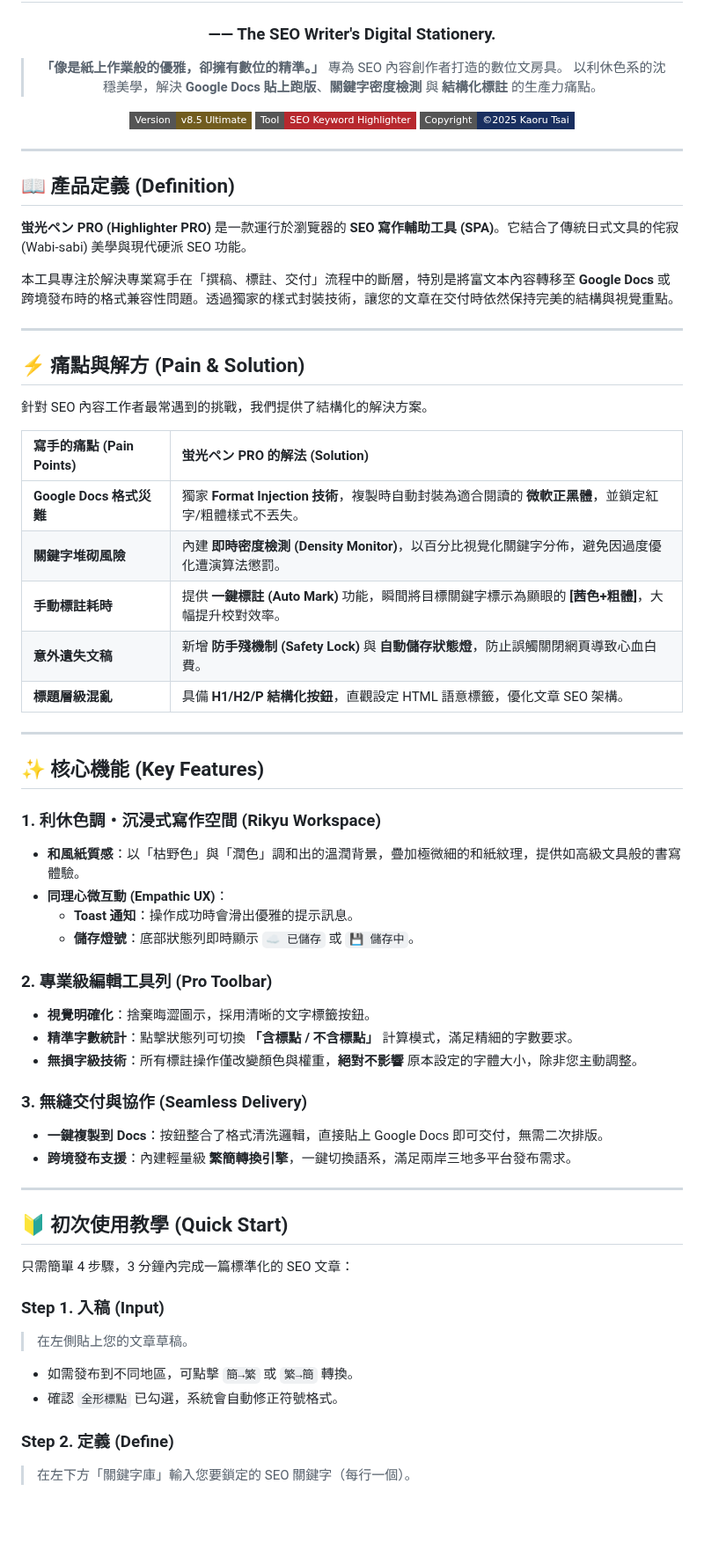
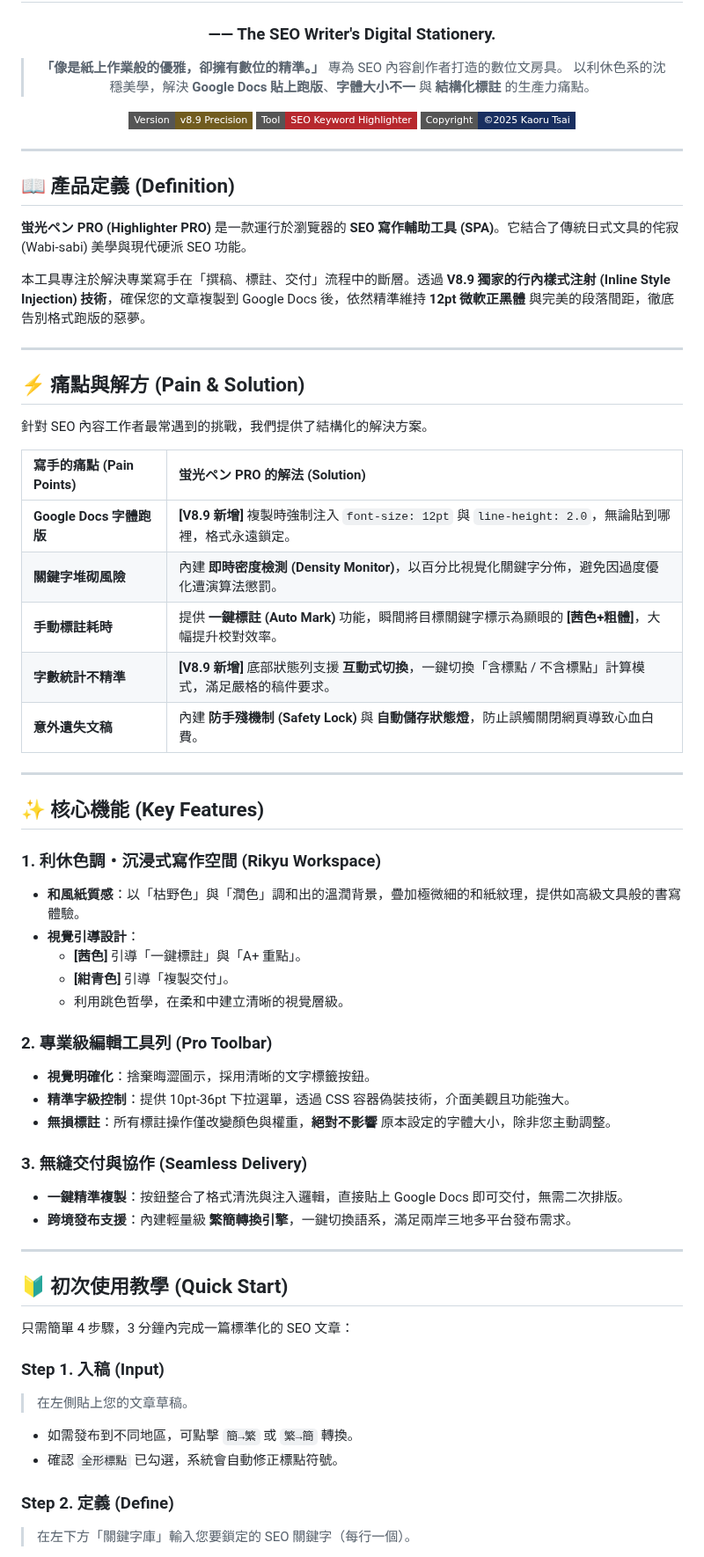
Before and after one commit to HelloRuru/keyword-pro, a Markdown page: README.md, the part around one of its changes. Shown at 88% size. Drawn GitHub-style; badges without logos; blank space fills up the shorter version.

```diff
--- a/README.md
+++ b/README.md
@@ -5,9 +5,9 @@
 
 > **「像是紙上作業般的優雅，卻擁有數位的精準。」**
 > 專為 SEO 內容創作者打造的數位文房具。
-> 以利休色系的沈穩美學，解決 **Google Docs 貼上跑版**、**關鍵字密度檢測** 與 **結構化標註** 的生產力痛點。
+> 以利休色系的沈穩美學，解決 **Google Docs 貼上跑版**、**字體大小不一** 與 **結構化標註** 的生產力痛點。
 
-<img src="https://img.shields.io/badge/Version-v8.5_Ultimate-715C1F?style=flat-square&logo=git&logoColor=white" alt="Version">
+<img src="https://img.shields.io/badge/Version-v8.9_Precision-715C1F?style=flat-square&logo=git&logoColor=white" alt="Version">
 <img src="https://img.shields.io/badge/Tool-SEO_Keyword_Highlighter-B7282E?style=flat-square&logo=google-docs&logoColor=white" alt="Tool Type">
 <img src="https://img.shields.io/badge/Copyright-©2025_Kaoru_Tsai-192F60?style=flat-square" alt="Copyright">
 
@@ -19,7 +19,7 @@
 
 **蛍光ペン PRO (Highlighter PRO)** 是一款運行於瀏覽器的 **SEO 寫作輔助工具 (SPA)**。它結合了傳統日式文具的侘寂 (Wabi-sabi) 美學與現代硬派 SEO 功能。
 
-本工具專注於解決專業寫手在「撰稿、標註、交付」流程中的斷層，特別是將富文本內容轉移至 **Google Docs** 或跨境發布時的格式兼容性問題。透過獨家的樣式封裝技術，讓您的文章在交付時依然保持完美的結構與視覺重點。
+本工具專注於解決專業寫手在「撰稿、標註、交付」流程中的斷層。透過 **V8.9 獨家的行內樣式注射 (Inline Style Injection) 技術**，確保您的文章複製到 Google Docs 後，依然精準維持 **12pt 微軟正黑體** 與完美的段落間距，徹底告別格式跑版的惡夢。
 
 ---
 
@@ -29,11 +29,11 @@
 
 | 寫手的痛點 (Pain Points) | 蛍光ペン PRO 的解法 (Solution) |
 | :--- | :--- |
-| **Google Docs 格式災難** | 獨家 **Format Injection 技術**，複製時自動封裝為適合閱讀的 **微軟正黑體**，並鎖定紅字/粗體樣式不丟失。 |
+| **Google Docs 字體跑版** | **[V8.9 新增]** 複製時強制注入 `font-size: 12pt` 與 `line-height: 2.0`，無論貼到哪裡，格式永遠鎖定。 |
 | **關鍵字堆砌風險** | 內建 **即時密度檢測 (Density Monitor)**，以百分比視覺化關鍵字分佈，避免因過度優化遭演算法懲罰。 |
 | **手動標註耗時** | 提供 **一鍵標註 (Auto Mark)** 功能，瞬間將目標關鍵字標示為顯眼的 **[茜色+粗體]**，大幅提升校對效率。 |
-| **意外遺失文稿** | 新增 **防手殘機制 (Safety Lock)** 與 **自動儲存狀態燈**，防止誤觸關閉網頁導致心血白費。 |
-| **標題層級混亂** | 具備 **H1/H2/P 結構化按鈕**，直觀設定 HTML 語意標籤，優化文章 SEO 架構。 |
+| **字數統計不精準** | **[V8.9 新增]** 底部狀態列支援 **互動式切換**，一鍵切換「含標點 / 不含標點」計算模式，滿足嚴格的稿件要求。 |
+| **意外遺失文稿** | 內建 **防手殘機制 (Safety Lock)** 與 **自動儲存狀態燈**，防止誤觸關閉網頁導致心血白費。 |
 
 ---
 
@@ -41,17 +41,18 @@
 
 ### 1. 利休色調・沉浸式寫作空間 (Rikyu Workspace)
 * **和風紙質感**：以「枯野色」與「潤色」調和出的溫潤背景，疊加極微細的和紙紋理，提供如高級文具般的書寫體驗。
-* **同理心微互動 (Empathic UX)**：
-    * **Toast 通知**：操作成功時會滑出優雅的提示訊息。
-    * **儲存燈號**：底部狀態列即時顯示 `☁️ 已儲存` 或 `💾 儲存中`。
+* **視覺引導設計**：
+    * **[茜色]** 引導「一鍵標註」與「A+ 重點」。
+    * **[紺青色]** 引導「複製交付」。
+    * 利用跳色哲學，在柔和中建立清晰的視覺層級。
 
 ### 2. 專業級編輯工具列 (Pro Toolbar)
 * **視覺明確化**：捨棄晦澀圖示，採用清晰的文字標籤按鈕。
-* **精準字數統計**：點擊狀態列可切換 **「含標點 / 不含標點」** 計算模式，滿足精細的字數要求。
-* **無損字級技術**：所有標註操作僅改變顏色與權重，**絕對不影響** 原本設定的字體大小，除非您主動調整。
+* **精準字級控制**：提供 10pt-36pt 下拉選單，透過 CSS 容器偽裝技術，介面美觀且功能強大。
+* **無損標註**：所有標註操作僅改變顏色與權重，**絕對不影響** 原本設定的字體大小，除非您主動調整。
 
 ### 3. 無縫交付與協作 (Seamless Delivery)
-* **一鍵複製到 Docs**：按鈕整合了格式清洗邏輯，直接貼上 Google Docs 即可交付，無需二次排版。
+* **一鍵精準複製**：按鈕整合了格式清洗與注入邏輯，直接貼上 Google Docs 即可交付，無需二次排版。
 * **跨境發布支援**：內建輕量級 **繁簡轉換引擎**，一鍵切換語系，滿足兩岸三地多平台發布需求。
 
 ---
@@ -63,7 +64,7 @@
 ### Step 1. 入稿 (Input)
 > 在左側貼上您的文章草稿。
 * 如需發布到不同地區，可點擊 `簡→繁` 或 `繁→簡` 轉換。
-* 確認 `全形標點` 已勾選，系統會自動修正符號格式。
+* 確認 `全形標點` 已勾選，系統會自動修正標點符號。
 
 ### Step 2. 定義 (Define)
 > 在左下方「關鍵字庫」輸入您要鎖定的 SEO 關鍵字（每行一個）。
```
Also changed, not shown: other parts of README.md (+4 -4 lines).
